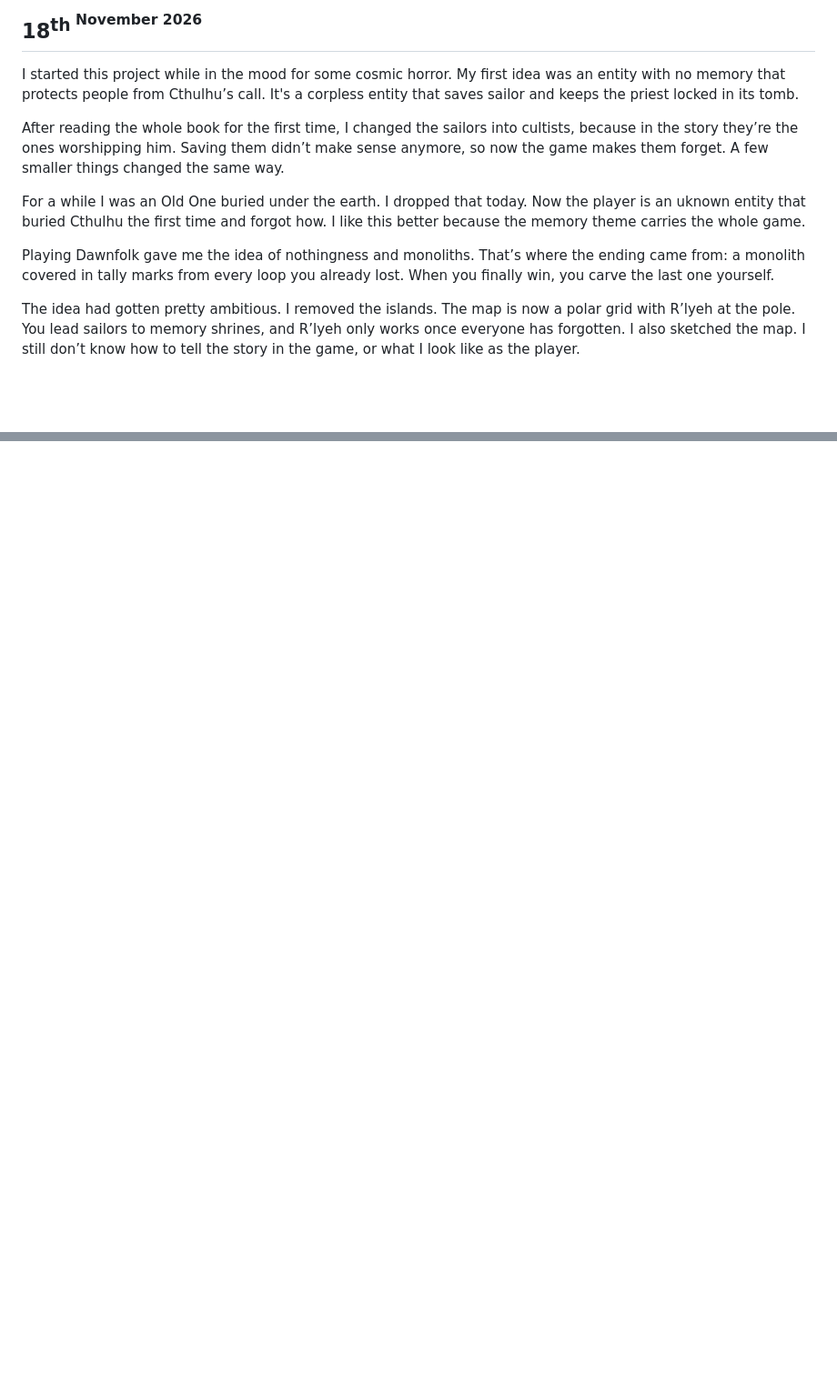
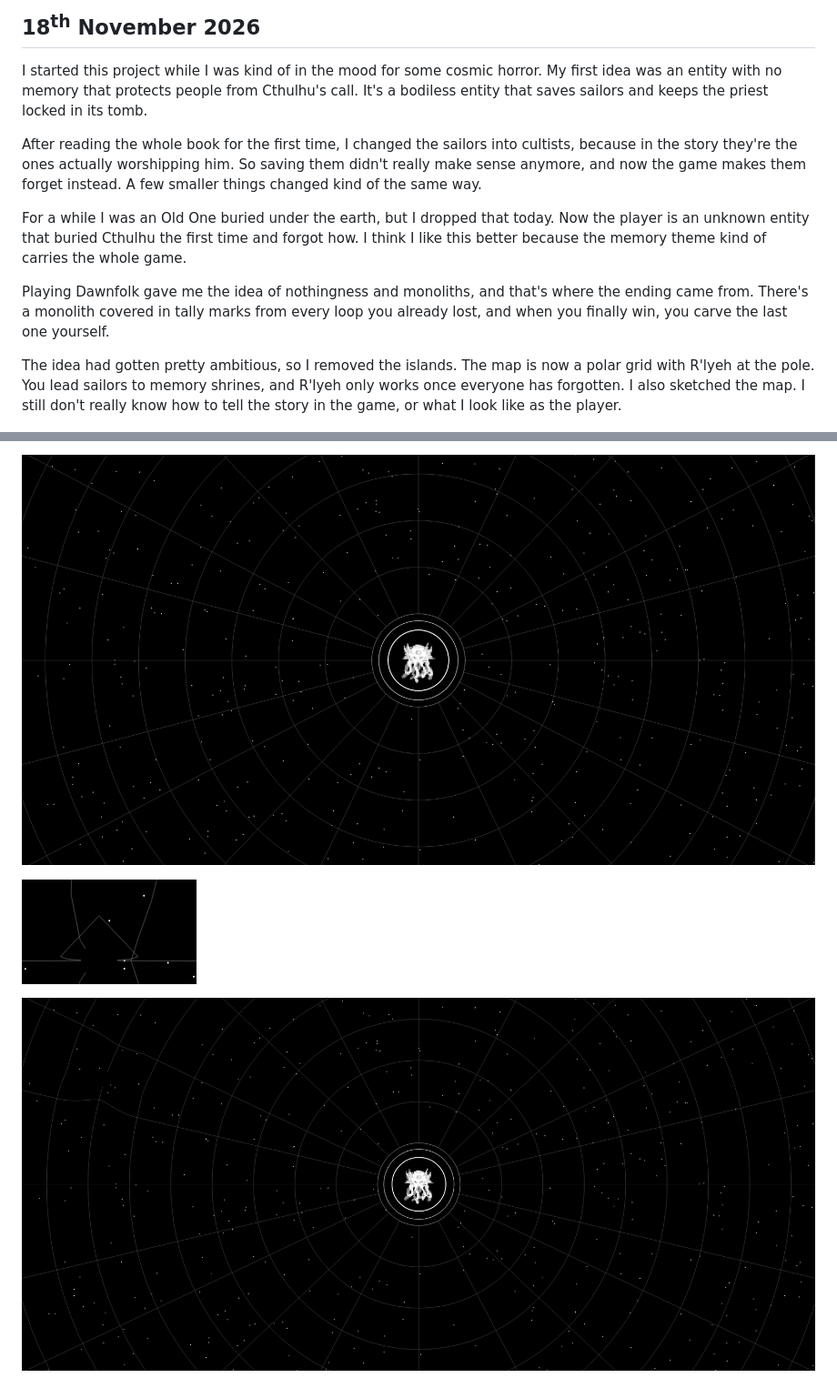
Before and after one commit to yannickhhn/Strange-aeons, a Markdown page: Journal.md, 2 parts joined by grey strips. Shown at 91% size. Rendered like a GitHub page; pictures changed too: journal-images/grid-bend-closeup.png (added), journal-images/grid-bend-entity.png (added), journal-images/grid-stars-rlyeh.png (added); blank space fills up the shorter version.

Commit message:
Implemented Warp on the grids and the entity.

```diff
--- a/Journal.md
+++ b/Journal.md
@@ -1,13 +1,13 @@
-## 18<sup>th<sup> November 2026
-I started this project while in the mood for some cosmic horror. My first idea was an entity with no memory that protects people from Cthulhu’s call. It's a corpless entity that saves sailor and keeps the priest locked in its tomb.
+## 18<sup>th</sup> November 2026
+I started this project while I was kind of in the mood for some cosmic horror. My first idea was an entity with no memory that protects people from Cthulhu's call. It's a bodiless entity that saves sailors and keeps the priest locked in its tomb.
 
-After reading the whole book for the first time, I changed the sailors into cultists, because in the story they’re the ones worshipping him. Saving them didn’t make sense anymore, so now the game makes them forget. A few smaller things changed the same way.
+After reading the whole book for the first time, I changed the sailors into cultists, because in the story they're the ones actually worshipping him. So saving them didn't really make sense anymore, and now the game makes them forget instead. A few smaller things changed kind of the same way.
 
-For a while I was an Old One buried under the earth. I dropped that today. Now the player is an uknown entity that buried Cthulhu the first time and forgot how. I like this better because the memory theme carries the whole game.
+For a while I was an Old One buried under the earth, but I dropped that today. Now the player is an unknown entity that buried Cthulhu the first time and forgot how. I think I like this better because the memory theme kind of carries the whole game.
 
-Playing Dawnfolk gave me the idea of nothingness and monoliths. That’s where the ending came from: a monolith covered in tally marks from every loop you already lost. When you finally win, you carve the last one yourself.
+Playing Dawnfolk gave me the idea of nothingness and monoliths, and that's where the ending came from. There's a monolith covered in tally marks from every loop you already lost, and when you finally win, you carve the last one yourself.
 
-The idea had gotten pretty ambitious. I removed the islands. The map is now a polar grid with R’lyeh at the pole. You lead sailors to memory shrines, and R’lyeh only works once everyone has forgotten. I also sketched the map. I still don’t know how to tell the story in the game, or what I look like as the player.
+The idea had gotten pretty ambitious, so I removed the islands. The map is now a polar grid with R'lyeh at the pole. You lead sailors to memory shrines, and R'lyeh only works once everyone has forgotten. I also sketched the map. I still don't really know how to tell the story in the game, or what I look like as the player.
 
 ![Map sketch: polar grid with R'lyeh at the pole, memory shrines and sailors](journal-images/map-polar-grid.jpg)
 
@@ -14,0 +30,5 @@ The idea had gotten pretty ambitious. I removed the islands. The map is now a po
+![Full polar grid with the stars, R'lyeh and Cthulhu](journal-images/grid-stars-rlyeh.png)
+
+![Close-up of the grid lines bending around the entity](journal-images/grid-bend-closeup.png)
+
+![The grid warping around the entity in the top left](journal-images/grid-bend-entity.png)
```
Also changed, not shown: other parts of Journal.md (+15 -0 lines), journal-images/grid-lines.png (added), 1 other file.
